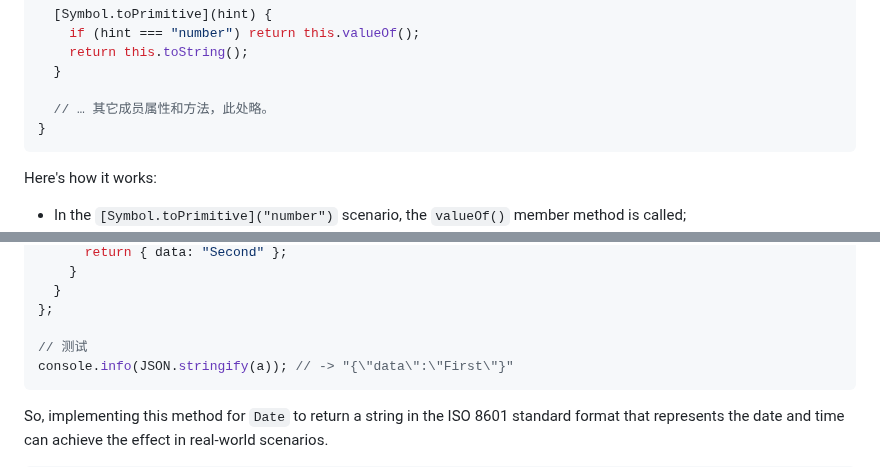
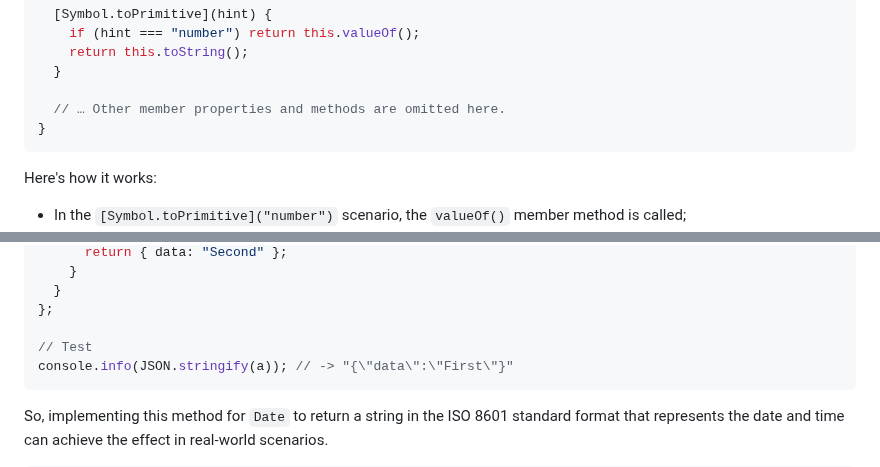
Before and after one commit to kingcean/blog-web, a Markdown page: blog/2025/a-equals-1-and-2.md, 2 parts joined by grey strips. GitHub-like rendering.

Commit message:
Update a blog article.

````diff
--- a/blog/2025/a-equals-1-and-2.md
+++ b/blog/2025/a-equals-1-and-2.md
@@ -197,7 +197,7 @@ class Date {
     return this.toString();
   }
 
-  // … 其它成员属性和方法，此处略。
+  // … Other member properties and methods are omitted here.
 }
 ```
 
@@ -274,7 +274,7 @@ a.toJSON = function () {
   }
 };
 
-// 测试
+// Test
 console.info(JSON.stringify(a)); // -> "{\"data\":\"First\"}"
 ```
 
````
